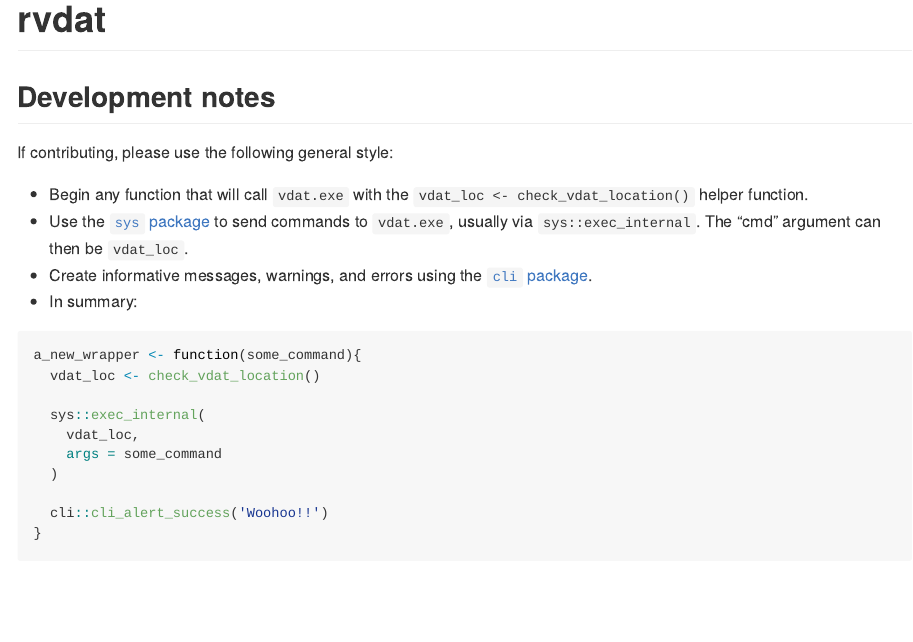
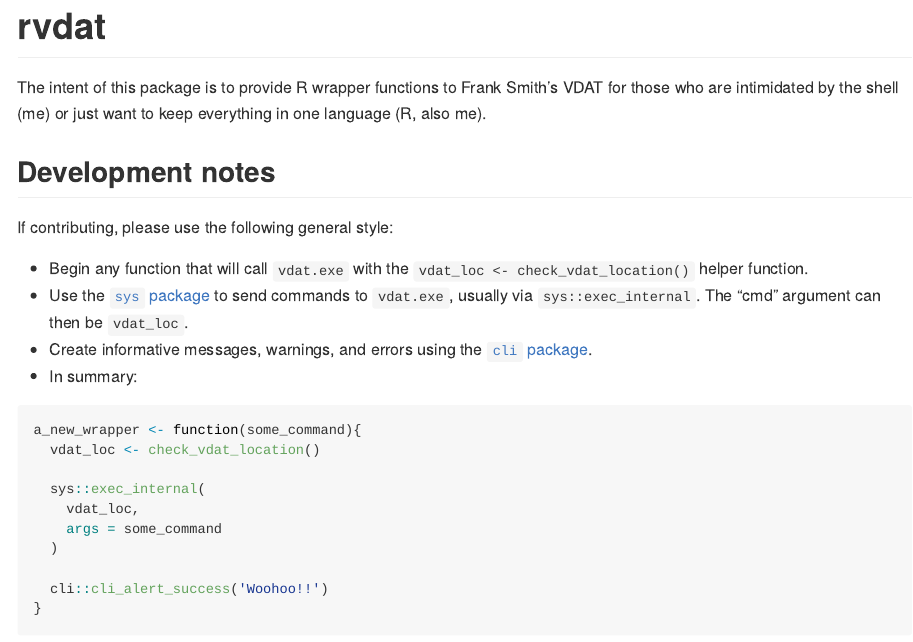
Before and after one commit to mhpob/rvdat, an R Markdown document (README.Rmd): the page in a window 1100 px wide, from its top. The pictures show the output file README.md that the author committed with the source, drawn offline in the style of GitHub; badge pictures from the web are left out.

Commit message:
update readme

```diff
--- a/README.Rmd
+++ b/README.Rmd
@@ -16,7 +16,10 @@ knitr::opts_chunk$set(
 # rvdat
 
 <!-- badges: start -->
+[![Lifecycle: experimental](https://img.shields.io/badge/lifecycle-experimental-orange.svg)](https://lifecycle.r-lib.org/articles/stages.html#experimental)
 <!-- badges: end -->
+
+The intent of this package is to provide R wrapper functions to Frank Smith's VDAT for those who are intimidated by the shell (me) or just want to keep everything in one language (R, also me).
 
 ## Development notes
 If contributing, please use the following general style:
```
Also changed, not shown: README.md.
